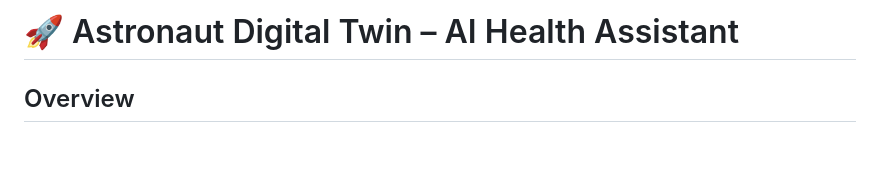
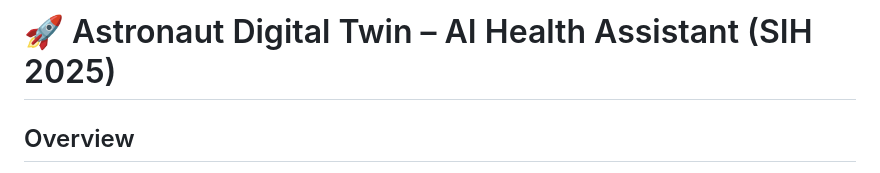
Before and after one commit to Cenizas036/Astronaut-AI-doctor-digital-twin-prototype, a Markdown page: README.md, the part around the change. Rendered like a GitHub page; blank space fills up the shorter version.

Commit message:
Update project title in README.md

```diff
--- a/README.md
+++ b/README.md
@@ -1,4 +1,4 @@
-# 🚀 Astronaut Digital Twin – AI Health Assistant
+# 🚀 Astronaut Digital Twin – AI Health Assistant (SIH 2025)
 
 ## Overview
 
```
